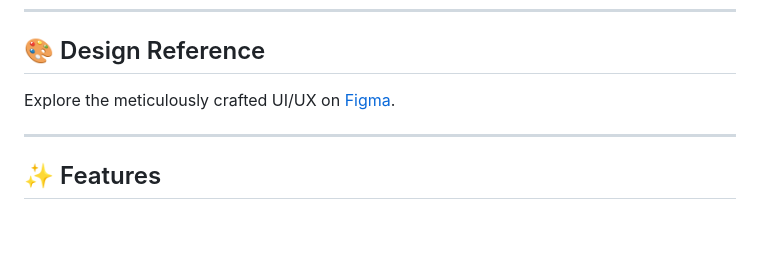
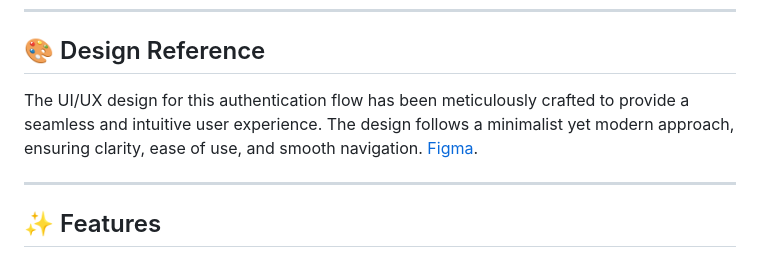
Before and after one commit to AmbrishTripathi6974/oru_phones, a Markdown page: README.md, the part around the change. Drawn GitHub-style; blank space fills up the shorter version.

```diff
--- a/README.md
+++ b/README.md
@@ -12,7 +12,7 @@
 
 ## 🎨 Design Reference
 
-Explore the meticulously crafted UI/UX on [Figma](https://www.figma.com/design/l2K16E94wmCvWeG2EpWXVF/ORUphones-Flutter-Dev-Intern-Assignment?node-id=0-1&p=f&t=gPdckx0LXhrGvGHS-0).
+The UI/UX design for this authentication flow has been meticulously crafted to provide a seamless and intuitive user experience. The design follows a minimalist yet modern approach, ensuring clarity, ease of use, and smooth navigation. [Figma](https://www.figma.com/design/l2K16E94wmCvWeG2EpWXVF/ORUphones-Flutter-Dev-Intern-Assignment?node-id=0-1&p=f&t=gPdckx0LXhrGvGHS-0).
 
 ---
 
```
